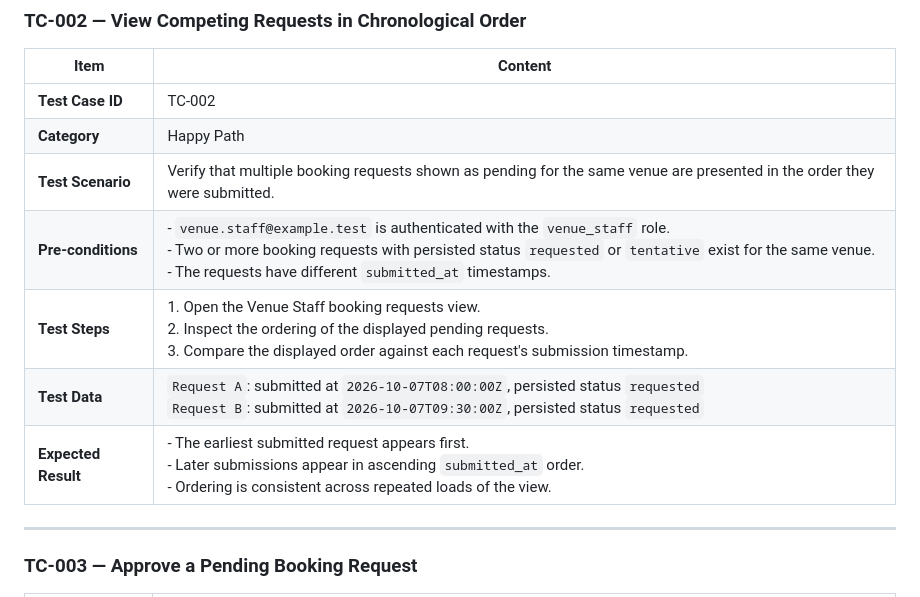
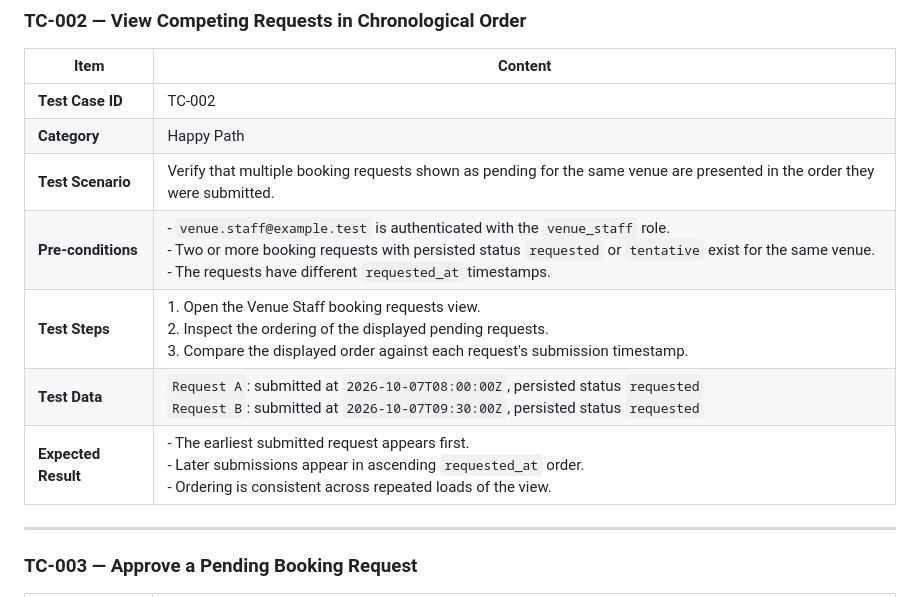
Before and after one commit to kaiyang-alt/SPM_Donki-Copy-Backup, a Markdown page: docs/test-cases/venue_staff.md, the part around the change. Drawn GitHub-style.

Commit message:
docs: fix venue booking timestamp field

```diff
--- a/docs/test-cases/venue_staff.md
+++ b/docs/test-cases/venue_staff.md
@@ -35,10 +35,10 @@
 | **Test Case ID** | TC-002 |
 | **Category** | Happy Path |
 | **Test Scenario** | Verify that multiple booking requests shown as pending for the same venue are presented in the order they were submitted. |
-| **Pre-conditions** | - `venue.staff@example.test` is authenticated with the `venue_staff` role.<br>- Two or more booking requests with persisted status `requested` or `tentative` exist for the same venue.<br>- The requests have different `submitted_at` timestamps. |
+| **Pre-conditions** | - `venue.staff@example.test` is authenticated with the `venue_staff` role.<br>- Two or more booking requests with persisted status `requested` or `tentative` exist for the same venue.<br>- The requests have different `requested_at` timestamps. |
 | **Test Steps** | 1. Open the Venue Staff booking requests view.<br>2. Inspect the ordering of the displayed pending requests.<br>3. Compare the displayed order against each request's submission timestamp. |
 | **Test Data** | `Request A`: submitted at `2026-10-07T08:00:00Z`, persisted status `requested`<br>`Request B`: submitted at `2026-10-07T09:30:00Z`, persisted status `requested` |
-| **Expected Result** | - The earliest submitted request appears first.<br>- Later submissions appear in ascending `submitted_at` order.<br>- Ordering is consistent across repeated loads of the view. |
+| **Expected Result** | - The earliest submitted request appears first.<br>- Later submissions appear in ascending `requested_at` order.<br>- Ordering is consistent across repeated loads of the view. |
 
 ---
 
```
